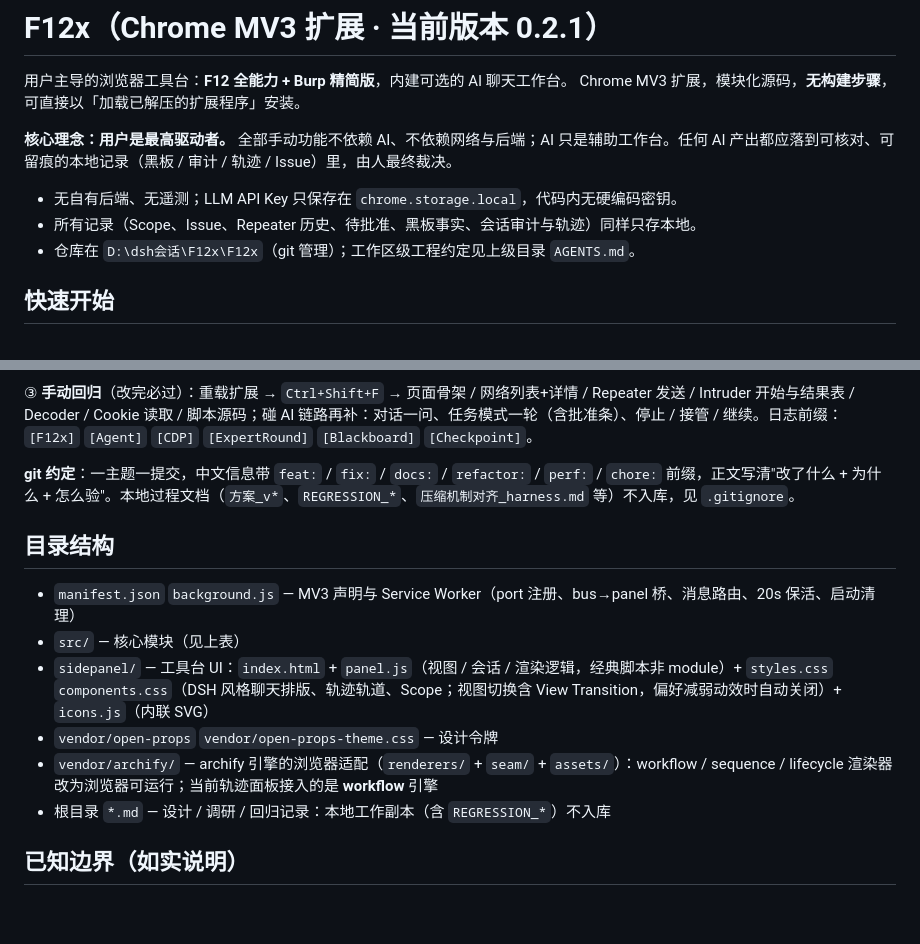
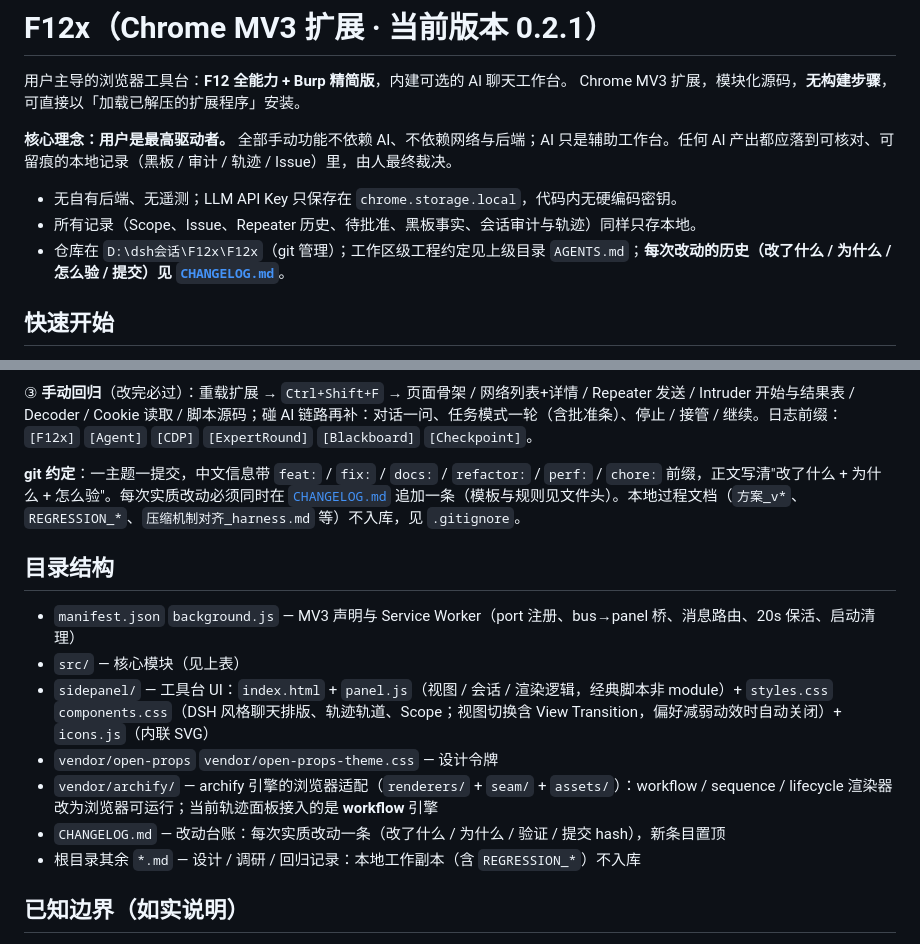
Before and after one commit to gu437/F12x, a Markdown page: README.md, 2 parts joined by grey strips. GitHub-like rendering; blank space fills up the shorter version.

```diff
--- a/README.md
+++ b/README.md
@@ -7,7 +7,7 @@ Chrome MV3 扩展，模块化源码，**无构建步骤**，可直接以「加
 
 - 无自有后端、无遥测；LLM API Key 只保存在 `chrome.storage.local`，代码内无硬编码密钥。
 - 所有记录（Scope、Issue、Repeater 历史、待批准、黑板事实、会话审计与轨迹）同样只存本地。
-- 仓库在 `D:\dsh会话\F12x\F12x`（git 管理）；工作区级工程约定见上级目录 `AGENTS.md`。
+- 仓库在 `D:\dsh会话\F12x\F12x`（git 管理）；工作区级工程约定见上级目录 `AGENTS.md`；**每次改动的历史（改了什么 / 为什么 / 怎么验 / 提交）见 [`CHANGELOG.md`](CHANGELOG.md)**。
 
 ## 快速开始
 
@@ -145,7 +145,7 @@ node -e "const m=require('./manifest.json');console.log(m.name,m.version,m.manif
 
 ③ **手动回归**（改完必过）：重载扩展 → `Ctrl+Shift+F` → 页面骨架 / 网络列表+详情 / Repeater 发送 / Intruder 开始与结果表 / Decoder / Cookie 读取 / 脚本源码；碰 AI 链路再补：对话一问、任务模式一轮（含批准条）、停止 / 接管 / 继续。日志前缀：`[F12x]` `[Agent]` `[CDP]` `[ExpertRound]` `[Blackboard]` `[Checkpoint]`。
 
-**git 约定**：一主题一提交，中文信息带 `feat:` / `fix:` / `docs:` / `refactor:` / `perf:` / `chore:` 前缀，正文写清"改了什么 + 为什么 + 怎么验"。本地过程文档（`方案_v*`、`REGRESSION_*`、`压缩机制对齐_harness.md` 等）不入库，见 `.gitignore`。
+**git 约定**：一主题一提交，中文信息带 `feat:` / `fix:` / `docs:` / `refactor:` / `perf:` / `chore:` 前缀，正文写清"改了什么 + 为什么 + 怎么验"。每次实质改动必须同时在 [`CHANGELOG.md`](CHANGELOG.md) 追加一条（模板与规则见文件头）。本地过程文档（`方案_v*`、`REGRESSION_*`、`压缩机制对齐_harness.md` 等）不入库，见 `.gitignore`。
 
 ## 目录结构
 
@@ -154,7 +154,8 @@ node -e "const m=require('./manifest.json');console.log(m.name,m.version,m.manif
 - `sidepanel/` — 工具台 UI：`index.html` + `panel.js`（视图 / 会话 / 渲染逻辑，经典脚本非 module）+ `styles.css` `components.css`（DSH 风格聊天排版、轨迹轨道、Scope；视图切换含 View Transition，偏好减弱动效时自动关闭）+ `icons.js`（内联 SVG）
 - `vendor/open-props` `vendor/open-props-theme.css` — 设计令牌
 - `vendor/archify/` — archify 引擎的浏览器适配（`renderers/` + `seam/` + `assets/`）：workflow / sequence / lifecycle 渲染器改为浏览器可运行；当前轨迹面板接入的是 **workflow** 引擎
-- 根目录 `*.md` — 设计 / 调研 / 回归记录：本地工作副本（含 `REGRESSION_*`）不入库
+- `CHANGELOG.md` — 改动台账：每次实质改动一条（改了什么 / 为什么 / 验证 / 提交 hash），新条目置顶
+- 根目录其余 `*.md` — 设计 / 调研 / 回归记录：本地工作副本（含 `REGRESSION_*`）不入库
 
 ## 已知边界（如实说明）
 
```
Also changed, not shown: CHANGELOG.md (added, +75 -0 lines).
